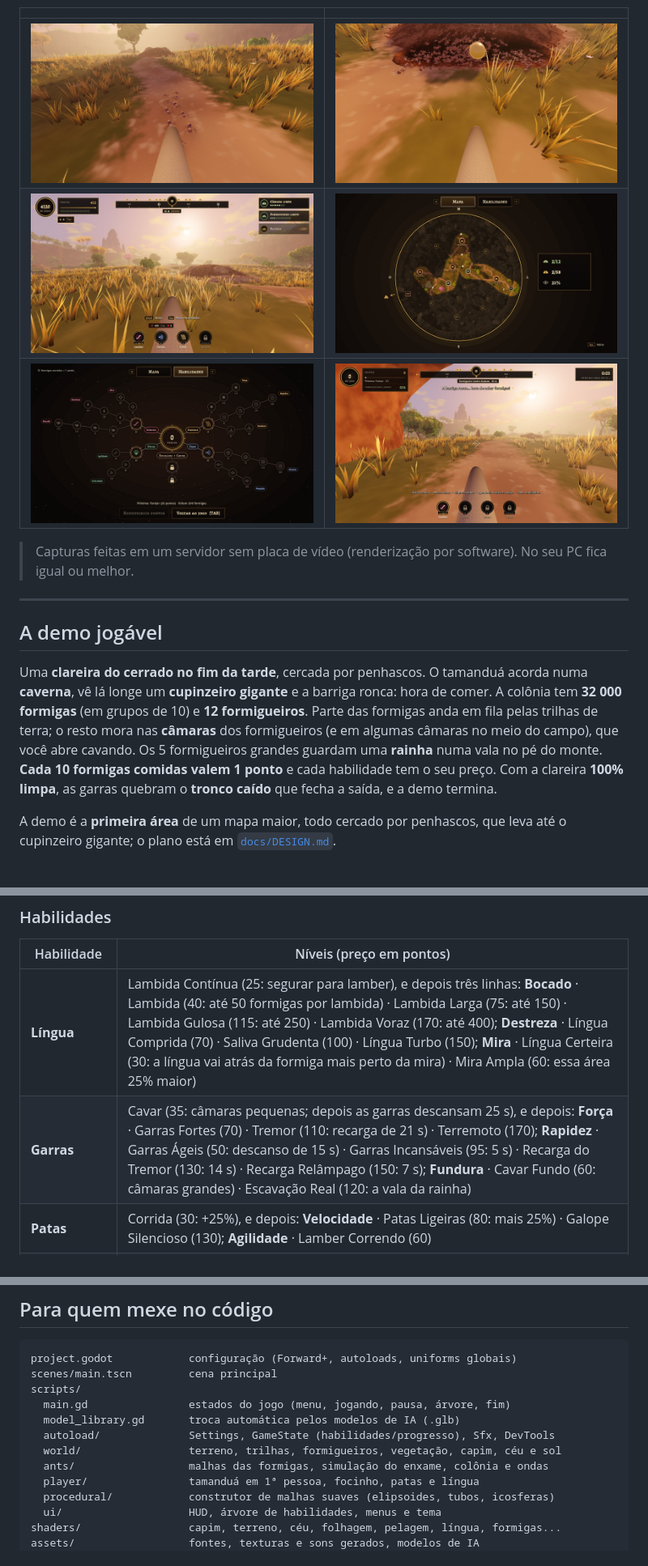
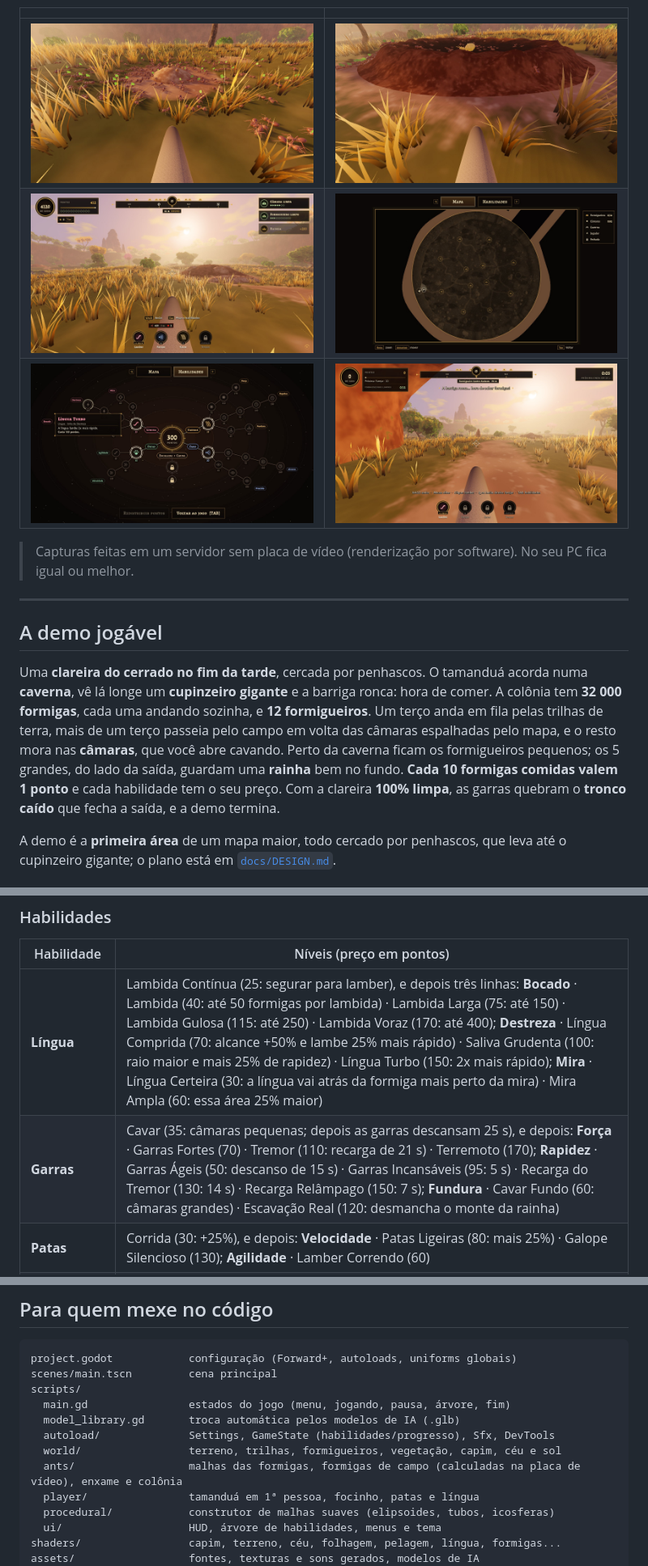
Before and after one commit to CaioLeonardoSch/anteater-simulator, a Markdown page: README.md, 3 parts joined by grey strips. Shown at 81% size. GitHub-like rendering; pictures changed too: docs/screenshots/arvore.jpg, docs/screenshots/mapa.jpg, docs/screenshots/passeio.jpg (added).

```diff
--- a/README.md
+++ b/README.md
@@ -15,7 +15,7 @@ produção, os protótipos e as decisões, num lugar só.
 
 | | |
 |---|---|
-| ![Estrada de formigas na trilha: grupos de 10, muitas carregando folhas](docs/screenshots/trilha.jpg) | ![A vala da rainha aberta no pé de um formigueiro grande, cheia de formigas](docs/screenshots/vala.jpg) |
+| ![Formigas passeando em volta de uma câmara no meio do campo, muitas carregando folhas](docs/screenshots/passeio.jpg) | ![Um formigueiro grande desmanchado: o buraco com a rainha no fundo, cheio de formigas](docs/screenshots/rainha.jpg) |
 | ![HUD com cartões de conquista, o resultado do faro e as dicas de controle](docs/screenshots/hud.jpg) | ![Mapa no TAB, colorido onde você já andou](docs/screenshots/mapa.jpg) |
 | ![Árvore de habilidades, na aba ao lado do mapa](docs/screenshots/arvore.jpg) | ![Acordando na caverna, com o cupinzeiro gigante lá longe](docs/screenshots/caverna.jpg) |
 
@@ -28,11 +28,12 @@ produção, os protótipos e as decisões, num lugar só.
 
 Uma **clareira do cerrado no fim da tarde**, cercada por penhascos. O tamanduá
 acorda numa **caverna**, vê lá longe um **cupinzeiro gigante** e a barriga
-ronca: hora de comer. A colônia tem **32 000 formigas** (em grupos de 10) e
-**12 formigueiros**. Parte das formigas anda em fila pelas trilhas de terra; o
-resto mora nas **câmaras** dos formigueiros (e em algumas câmaras no meio do
-campo), que você abre cavando. Os 5 formigueiros grandes guardam uma **rainha**
-numa vala no pé do monte. **Cada 10 formigas comidas valem 1 ponto** e cada
+ronca: hora de comer. A colônia tem **32 000 formigas**, cada uma andando
+sozinha, e **12 formigueiros**. Um terço anda em fila pelas trilhas de terra,
+mais de um terço passeia pelo campo em volta das câmaras espalhadas pelo mapa,
+e o resto mora nas **câmaras**, que você abre cavando. Perto da caverna ficam os
+formigueiros pequenos; os 5 grandes, do lado da saída, guardam uma **rainha**
+bem no fundo. **Cada 10 formigas comidas valem 1 ponto** e cada
 habilidade tem o seu preço. Com a clareira **100% limpa**, as garras quebram o
 **tronco caído** que fecha a saída, e a demo termina.
 
@@ -136,8 +144,8 @@ tela, a resolução e a qualidade gráfica.
 
 | Habilidade | Níveis (preço em pontos) |
 |---|---|
-| **Língua** | Lambida Contínua (25: segurar para lamber), e depois três linhas: **Bocado** · Lambida (40: até 50 formigas por lambida) · Lambida Larga (75: até 150) · Lambida Gulosa (115: até 250) · Lambida Voraz (170: até 400); **Destreza** · Língua Comprida (70) · Saliva Grudenta (100) · Língua Turbo (150); **Mira** · Língua Certeira (30: a língua vai atrás da formiga mais perto da mira) · Mira Ampla (60: essa área 25% maior) |
-| **Garras** | Cavar (35: câmaras pequenas; depois as garras descansam 25 s), e depois: **Força** · Garras Fortes (70) · Tremor (110: recarga de 21 s) · Terremoto (170); **Rapidez** · Garras Ágeis (50: descanso de 15 s) · Garras Incansáveis (95: 5 s) · Recarga do Tremor (130: 14 s) · Recarga Relâmpago (150: 7 s); **Fundura** · Cavar Fundo (60: câmaras grandes) · Escavação Real (120: a vala da rainha) |
+| **Língua** | Lambida Contínua (25: segurar para lamber), e depois três linhas: **Bocado** · Lambida (40: até 50 formigas por lambida) · Lambida Larga (75: até 150) · Lambida Gulosa (115: até 250) · Lambida Voraz (170: até 400); **Destreza** · Língua Comprida (70: alcance +50% e lambe 25% mais rápido) · Saliva Grudenta (100: raio maior e mais 25% de rapidez) · Língua Turbo (150: 2x mais rápido); **Mira** · Língua Certeira (30: a língua vai atrás da formiga mais perto da mira) · Mira Ampla (60: essa área 25% maior) |
+| **Garras** | Cavar (35: câmaras pequenas; depois as garras descansam 25 s), e depois: **Força** · Garras Fortes (70) · Tremor (110: recarga de 21 s) · Terremoto (170); **Rapidez** · Garras Ágeis (50: descanso de 15 s) · Garras Incansáveis (95: 5 s) · Recarga do Tremor (130: 14 s) · Recarga Relâmpago (150: 7 s); **Fundura** · Cavar Fundo (60: câmaras grandes) · Escavação Real (120: desmancha o monte da rainha) |
 | **Patas** | Corrida (30: +25%), e depois: **Velocidade** · Patas Ligeiras (80: mais 25%) · Galope Silencioso (130); **Agilidade** · Lamber Correndo (60) |
 | **Faro** | Farejar (20), e depois: **Alcance** · Faro Atento (40: 16 m) · Faro Apurado (70: 24 m) · Faro Aguçado (110: 34 m) · Faro Lendário (160: 50 m); **Precisão** · Faro Preciso (45: nuvem) · Faro Nítido (85: formigas brilhando) · Faro de Câmara (100) |
 | **Escalada + Cauda** | Escalada (300) · Cauda Preênsil (400): ainda não feitas (aparecem com cadeado) |
@@ -196,7 +204,7 @@ scripts/
   model_library.gd       troca automática pelos modelos de IA (.glb)
   autoload/              Settings, GameState (habilidades/progresso), Sfx, DevTools
   world/                 terreno, trilhas, formigueiros, vegetação, capim, céu e sol
-  ants/                  malhas das formigas, simulação do enxame, colônia e ondas
+  ants/                  malhas das formigas, formigas de campo (calculadas na placa de vídeo), enxame e colônia
   player/                tamanduá em 1ª pessoa, focinho, patas e língua
   procedural/            construtor de malhas suaves (elipsoides, tubos, icosferas)
   ui/                    HUD, árvore de habilidades, menus e tema
```
Also changed, not shown: other parts of README.md (+25 -18 lines), docs/DESIGN.md (+85 -55 lines).
